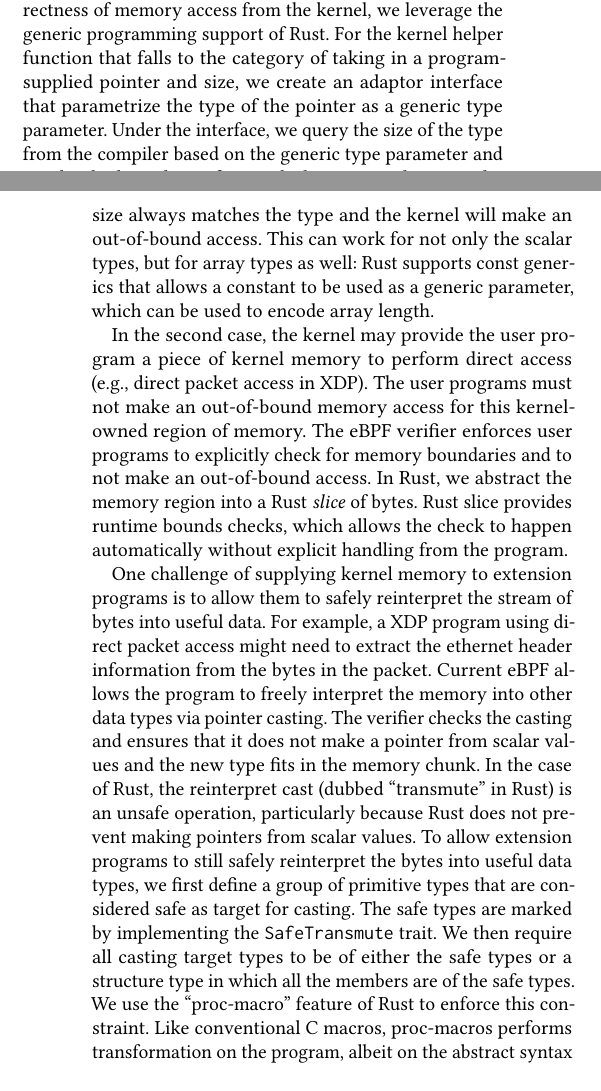
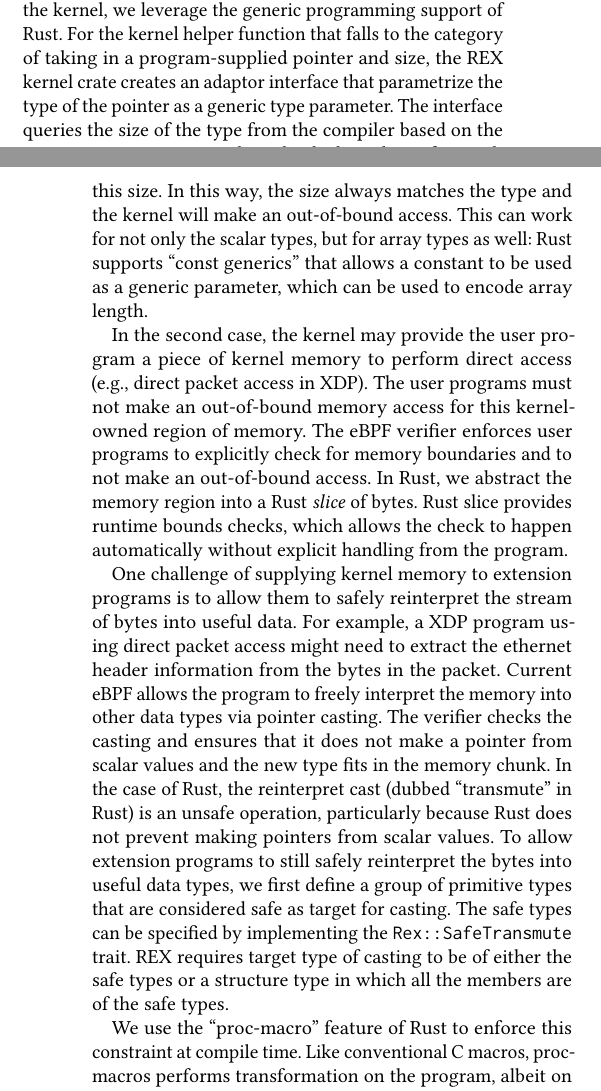
Before and after one commit to upgautamvt/publish-paper, a LaTeX paper (paper.tex, which reads principle.tex): two parts of the columns of pages 4 and 5 of 7, joined at a grey line, cut so that both start at the same text, the shorter picture padded with empty space. Compiled offline with pdfLaTeX.

Commit message:
s4.1
Signed-off-by: Jinghao Jia <jinghao7@illinois.edu>

```diff
--- a/principle.tex
+++ b/principle.tex
@@ -117,14 +117,15 @@ In order to make sure that the size sent to the kernel is always correct, which
     is vital for the correctness of memory access from the kernel, we leverage
     the generic programming support of Rust.
 For the kernel helper function that falls to the category of taking in a
-    program-supplied pointer and size, we create an adaptor interface that
-    parametrize the type of the pointer as a generic type parameter.
-Under the interface, we query the size of the type from the compiler based on
+    program-supplied pointer and size, the \projname{} kernel crate creates an
+    adaptor interface that parametrize the type of the pointer as a generic
+    type parameter.
+The interface queries the size of the type from the compiler based on
     the generic type parameter and invoke the kernel interface with this size.
 In this way, the size always matches the type and the kernel will make an
     out-of-bound access.
 This can work for not only the scalar types, but for array types as well: Rust
-    supports const generics that allows a constant to be used as a generic
+    supports ``const generics'' that allows a constant to be used as a generic
     parameter, which can be used to encode array length.
 
 In the second case, the kernel may provide the user program a piece of kernel
@@ -151,10 +152,13 @@ In the case of Rust, the reinterpret cast (dubbed ``transmute'' in Rust) is an
 To allow extension programs to still safely reinterpret the bytes into useful
     data types, we first define a group of primitive types that are considered
     safe as target for casting.
-The safe types are marked by implementing the \texttt{SafeTransmute} trait.
-We then require all casting target types to be of either the safe types or a
+The safe types can be specified by implementing the \texttt{Rex::SafeTransmute}
+    trait.
+\projname{} requires target type of casting to be of either the safe types or a
     structure type in which all the members are of the safe types.
-We use the ``proc-macro'' feature of Rust to enforce this constraint.
+
+We use the ``proc-macro'' feature of Rust to enforce this constraint at compile
+    time.
 Like conventional C macros, proc-macros performs transformation on the program,
     albeit on the abstract syntax tree level.
 Our proc-macro, when applied on a structure type, generates code that tries
```
Also changed, not shown: principle.tex (12 more changed lines).
